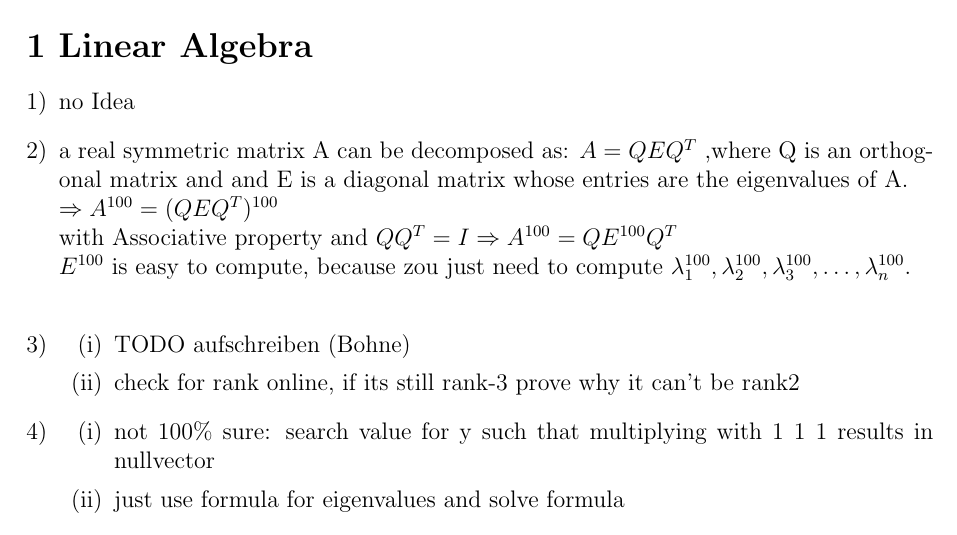
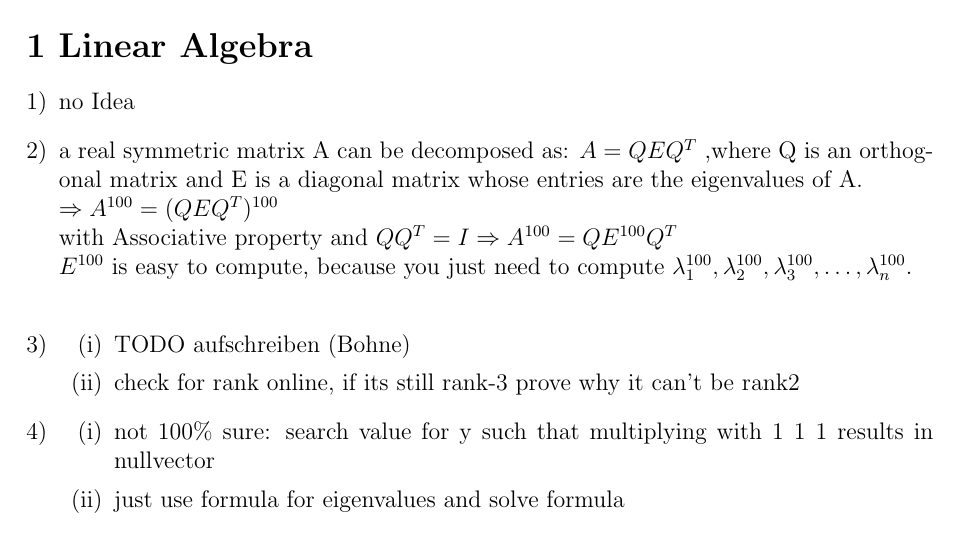
Before and after one commit to schaefer-dev/neuralNetworkApplication, a LaTeX document (abgaben/abgabe01/abgabe01.tex): part of page 1 of 4, cut so that both start at the same text. Compiled offline with pdfLaTeX.

Commit message:
typo fix

```diff
--- a/abgaben/abgabe01/abgabe01.tex
+++ b/abgaben/abgabe01/abgabe01.tex
@@ -52,10 +52,10 @@
         no Idea
 
     \item
-        a real symmetric matrix A can be decomposed as: $A=QEQ^T$ ,where Q is an orthogonal matrix and and E is a diagonal matrix whose entries are the eigenvalues of A.\\
+        a real symmetric matrix A can be decomposed as: $A=QEQ^T$ ,where Q is an orthogonal matrix and E is a diagonal matrix whose entries are the eigenvalues of A.\\
     $\Rightarrow A^{100}=(QEQ^T)^{100}$\\
     with Associative property and $QQ^T = I \Rightarrow A^{100}=QE^{100}Q^{T}$\\
-    $E^{100}$ is easy to compute, because zou just need to compute $\lambda_1^{100},\lambda_2^{100},\lambda_3^{100},\ldots,\lambda_n^{100}$.\\
+    $E^{100}$ is easy to compute, because you just need to compute $\lambda_1^{100},\lambda_2^{100},\lambda_3^{100},\ldots,\lambda_n^{100}$.\\
 
     \item
         \begin{enumerate}[(i)]
```
